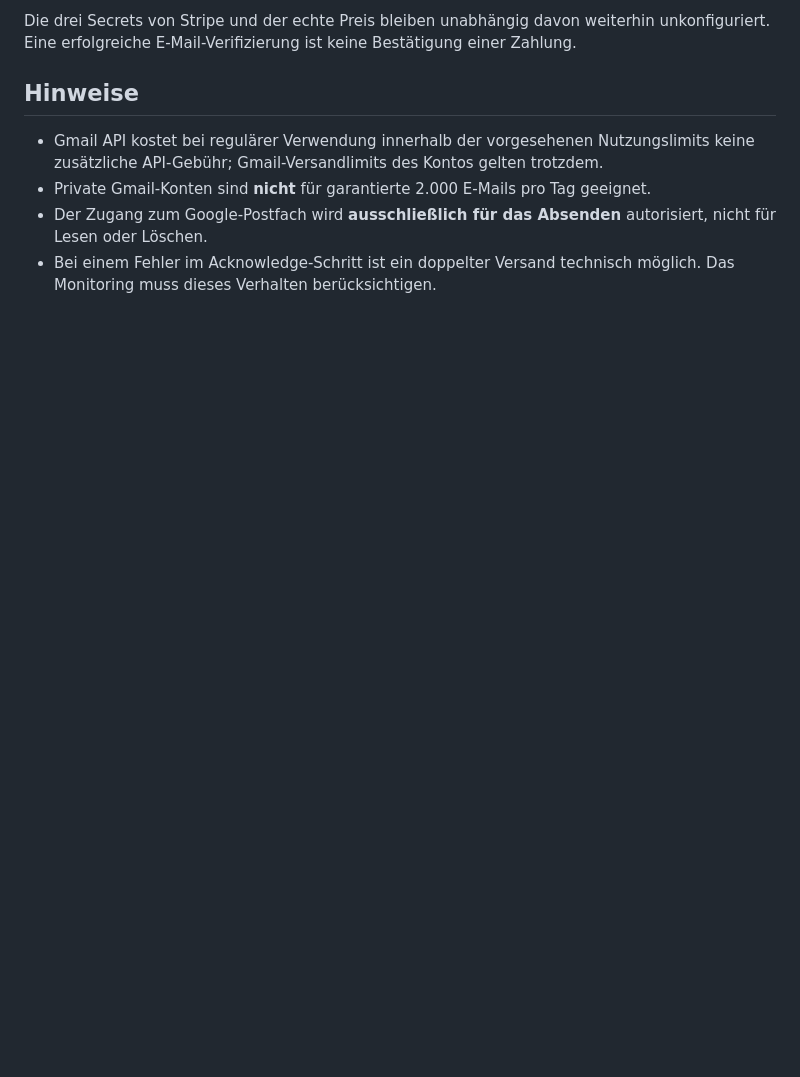
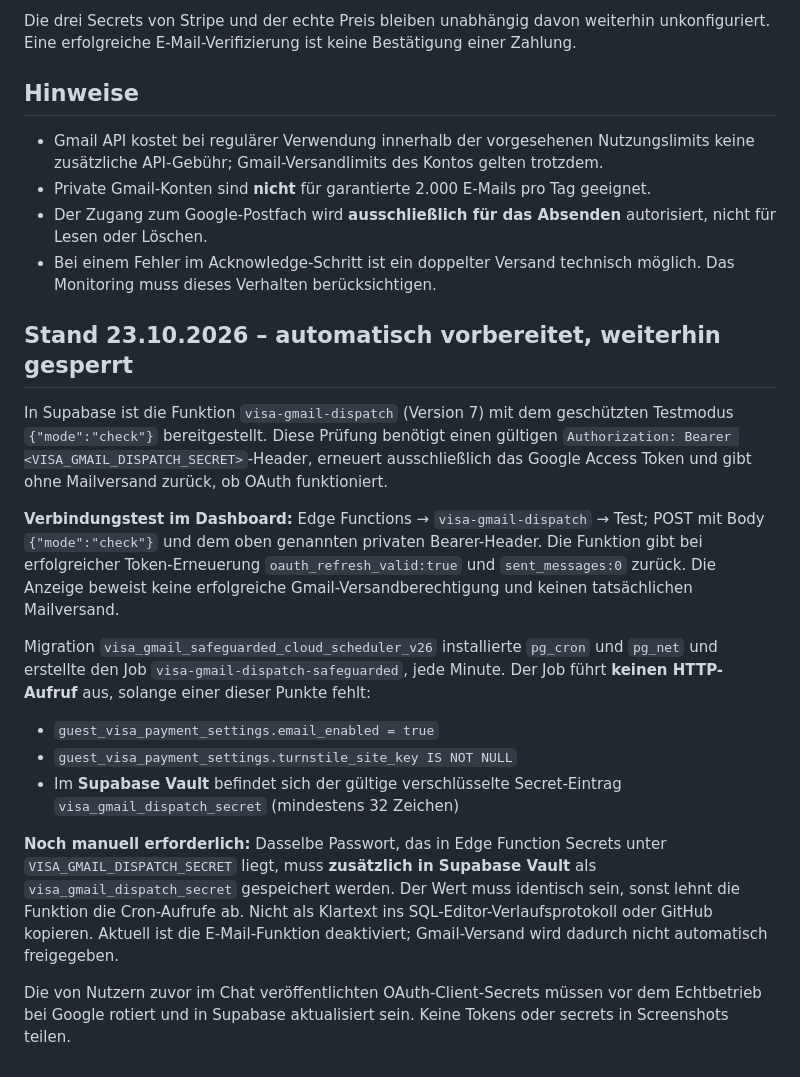
Before and after one commit to 1234Taschenlampe/Schule-als-Staat-, a Markdown page: docs/VISA_GMAIL_CLOUD.md, the part around the change. Rendered like a GitHub page; blank space fills up the shorter version.

Commit message:
docs: explain deployed Gmail check and gated Supabase Cron/Vault configuration

```diff
--- a/docs/VISA_GMAIL_CLOUD.md
+++ b/docs/VISA_GMAIL_CLOUD.md
@@ -78,3 +78,18 @@ Die drei Secrets von Stripe und der echte Preis bleiben unabhängig davon weiter
 - Private Gmail-Konten sind **nicht** für garantierte 2.000 E-Mails pro Tag geeignet.
 - Der Zugang zum Google-Postfach wird **ausschließlich für das Absenden** autorisiert, nicht für Lesen oder Löschen.
 - Bei einem Fehler im Acknowledge-Schritt ist ein doppelter Versand technisch möglich. Das Monitoring muss dieses Verhalten berücksichtigen.
+
+## Stand 23.10.2026 – automatisch vorbereitet, weiterhin gesperrt
+
+In Supabase ist die Funktion `visa-gmail-dispatch` (Version 7) mit dem geschützten Testmodus `{"mode":"check"}` bereitgestellt. Diese Prüfung benötigt einen gültigen `Authorization: Bearer <VISA_GMAIL_DISPATCH_SECRET>`-Header, erneuert ausschließlich das Google Access Token und gibt ohne Mailversand zurück, ob OAuth funktioniert.
+
+**Verbindungstest im Dashboard:** Edge Functions → `visa-gmail-dispatch` → Test; POST mit Body `{"mode":"check"}` und dem oben genannten privaten Bearer-Header. Die Funktion gibt bei erfolgreicher Token-Erneuerung `oauth_refresh_valid:true` und `sent_messages:0` zurück. Die Anzeige beweist keine erfolgreiche Gmail-Versandberechtigung und keinen tatsächlichen Mailversand.
+
+Migration `visa_gmail_safeguarded_cloud_scheduler_v26` installierte `pg_cron` und `pg_net` und erstellte den Job `visa-gmail-dispatch-safeguarded`, jede Minute. Der Job führt **keinen HTTP-Aufruf** aus, solange einer dieser Punkte fehlt:
+- `guest_visa_payment_settings.email_enabled = true`
+- `guest_visa_payment_settings.turnstile_site_key IS NOT NULL`
+- Im **Supabase Vault** befindet sich der gültige verschlüsselte Secret-Eintrag `visa_gmail_dispatch_secret` (mindestens 32 Zeichen)
+
+**Noch manuell erforderlich:** Dasselbe Passwort, das in Edge Function Secrets unter `VISA_GMAIL_DISPATCH_SECRET` liegt, muss **zusätzlich in Supabase Vault** als `visa_gmail_dispatch_secret` gespeichert werden. Der Wert muss identisch sein, sonst lehnt die Funktion die Cron-Aufrufe ab. Nicht als Klartext ins SQL-Editor-Verlaufsprotokoll oder GitHub kopieren. Aktuell ist die E-Mail-Funktion deaktiviert; Gmail-Versand wird dadurch nicht automatisch freigegeben.
+
+Die von Nutzern zuvor im Chat veröffentlichten OAuth-Client-Secrets müssen vor dem Echtbetrieb bei Google rotiert und in Supabase aktualisiert sein. Keine Tokens oder secrets in Screenshots teilen.
```
